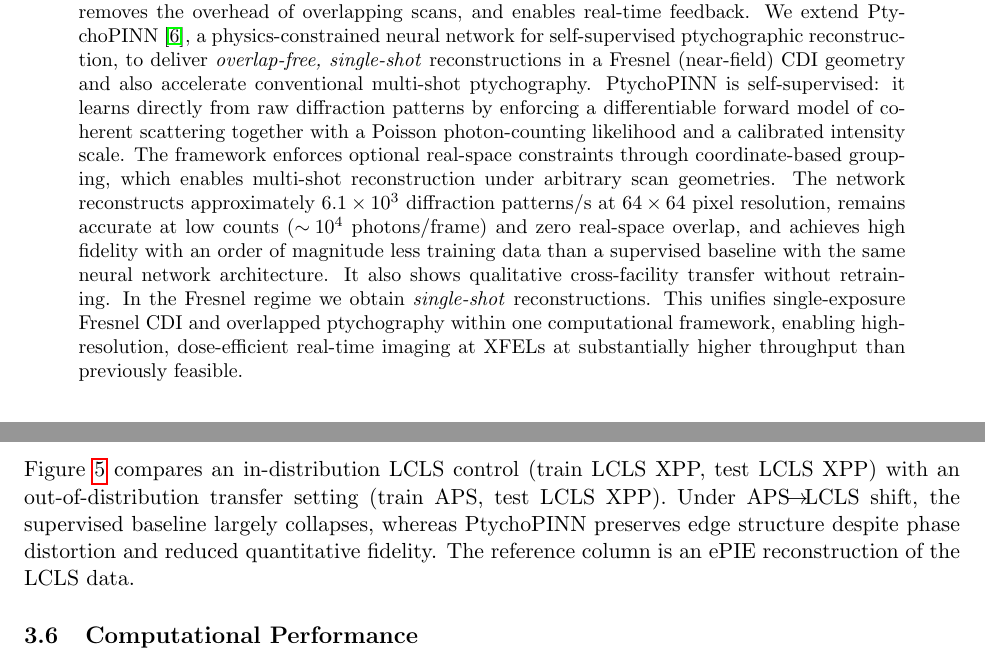
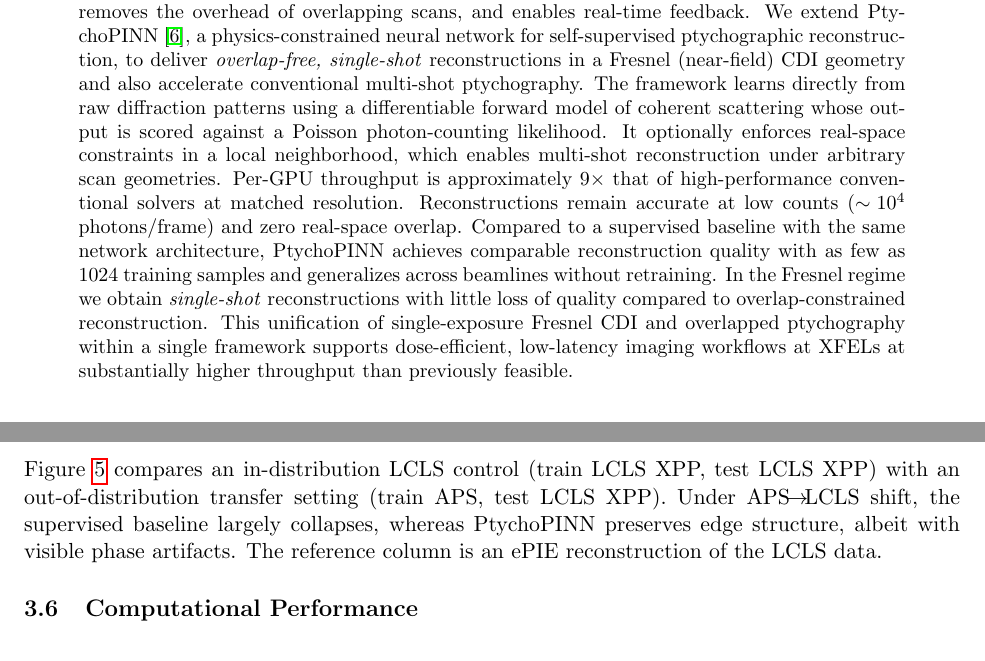
Before and after one commit to hoidn/ptychopinnpaper2, a LaTeX paper (ptychopinn_2025.tex): two parts of pages 1 and 7 of 15, joined at a grey line, cut so that both start at the same text. Compiled offline with pdfLaTeX.

Commit message:
Refine abstract throughput and real-time wording

```diff
--- a/ptychopinn_2025.tex
+++ b/ptychopinn_2025.tex
@@ -76,7 +76,7 @@
 \maketitle
 
 \begin{abstract}
-Single-shot coherent imaging is important for XFEL science because it lowers photon dose, removes the overhead of overlapping scans, and enables real-time feedback. We extend PtychoPINN~\cite{Hoidn2023PtychoPINN}, a physics-constrained neural network for self-supervised ptychographic reconstruction, to deliver \emph{overlap-free, single-shot} reconstructions in a Fresnel (near-field) CDI geometry and also accelerate conventional multi-shot ptychography. PtychoPINN is self-supervised: it learns directly from raw diffraction patterns by enforcing a differentiable forward model of coherent scattering together with a Poisson photon-counting likelihood and a calibrated intensity scale. The framework enforces optional real-space constraints through coordinate-based grouping, which enables multi-shot reconstruction under arbitrary scan geometries. The network reconstructs approximately $6.1\times10^3$ diffraction patterns/s at $64\times64$ pixel resolution, remains accurate at low counts ($\sim\!10^4$ photons/frame) and zero real-space overlap, and achieves high fidelity with an order of magnitude less training data than a supervised baseline with the same neural network architecture. It also shows qualitative cross-facility transfer without retraining. In the Fresnel regime we obtain \emph{single-shot} reconstructions. This unifies single-exposure Fresnel CDI and overlapped ptychography within one computational framework, enabling high-resolution, dose-efficient real-time imaging at XFELs at substantially higher throughput than previously feasible.
+Single-shot coherent imaging is important for XFEL science because it lowers photon dose, removes the overhead of overlapping scans, and enables real-time feedback. We extend PtychoPINN~\cite{Hoidn2023PtychoPINN}, a physics-constrained neural network for self-supervised ptychographic reconstruction, to deliver \emph{overlap-free, single-shot} reconstructions in a Fresnel (near-field) CDI geometry and also accelerate conventional multi-shot ptychography. The framework learns directly from raw diffraction patterns using a differentiable forward model of coherent scattering whose output is scored against a Poisson photon-counting likelihood. It optionally enforces real-space constraints in a local neighborhood, which enables multi-shot reconstruction under arbitrary scan geometries. Per-GPU throughput is approximately $9\times$ that of high-performance conventional solvers at matched resolution. Reconstructions remain accurate at low counts ($\sim\!10^4$ photons/frame) and zero real-space overlap. Compared to a supervised baseline with the same network architecture, PtychoPINN achieves comparable reconstruction quality with as few as 1024 training samples and generalizes across beamlines without retraining. In the Fresnel regime we obtain \emph{single-shot} reconstructions with little loss of quality compared to overlap-constrained reconstruction. This unification of single-exposure Fresnel CDI and overlapped ptychography within a single framework supports dose-efficient, low-latency imaging workflows at XFELs at substantially higher throughput than previously feasible.
 
 \end{abstract}
 
@@ -371,7 +371,7 @@ Figure~\ref{fig:ssim} illustrates the reconstruction quality (phase SSIM) as a f
 
 \subsection{Out-of-distribution Generalization}
 
-Figure~\ref{fig:fivepanel} compares an in-distribution LCLS control (train LCLS XPP, test LCLS XPP) with an out-of-distribution transfer setting (train APS, test LCLS XPP). Under APS$\!\to\!$LCLS shift, the supervised baseline largely collapses, whereas PtychoPINN preserves edge structure despite phase distortion and reduced quantitative fidelity. The reference column is an ePIE reconstruction of the LCLS data.
+Figure~\ref{fig:fivepanel} compares an in-distribution LCLS control (train LCLS XPP, test LCLS XPP) with an out-of-distribution transfer setting (train APS, test LCLS XPP). Under APS$\!\to\!$LCLS shift, the supervised baseline largely collapses, whereas PtychoPINN preserves edge structure, albeit with visible phase artifacts. The reference column is an ePIE reconstruction of the LCLS data.
 
 \begin{figure}[t]
   \centering
```
